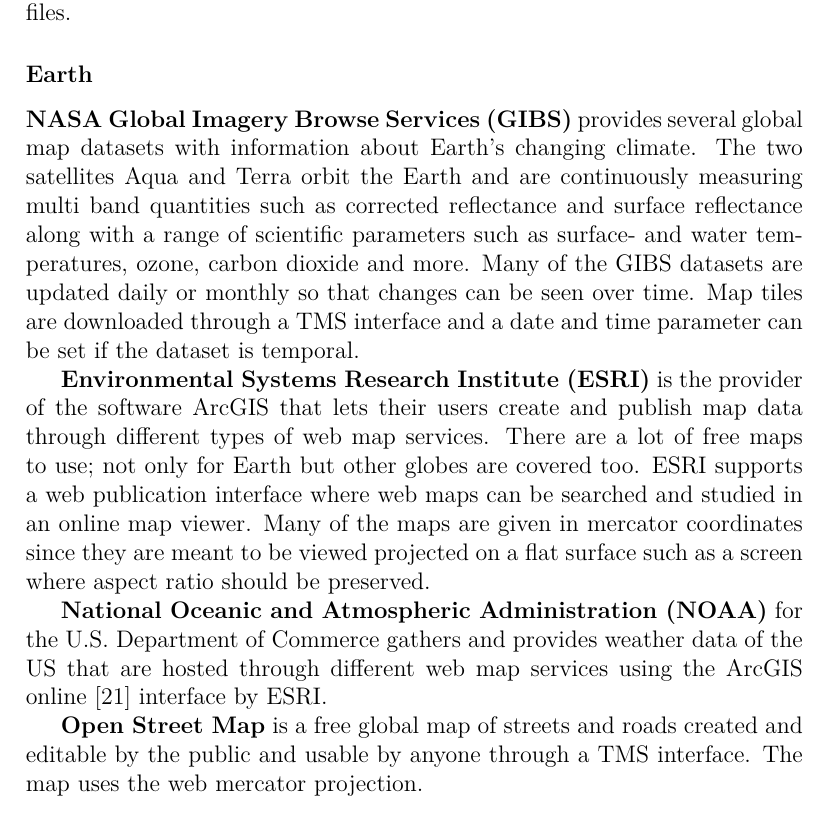
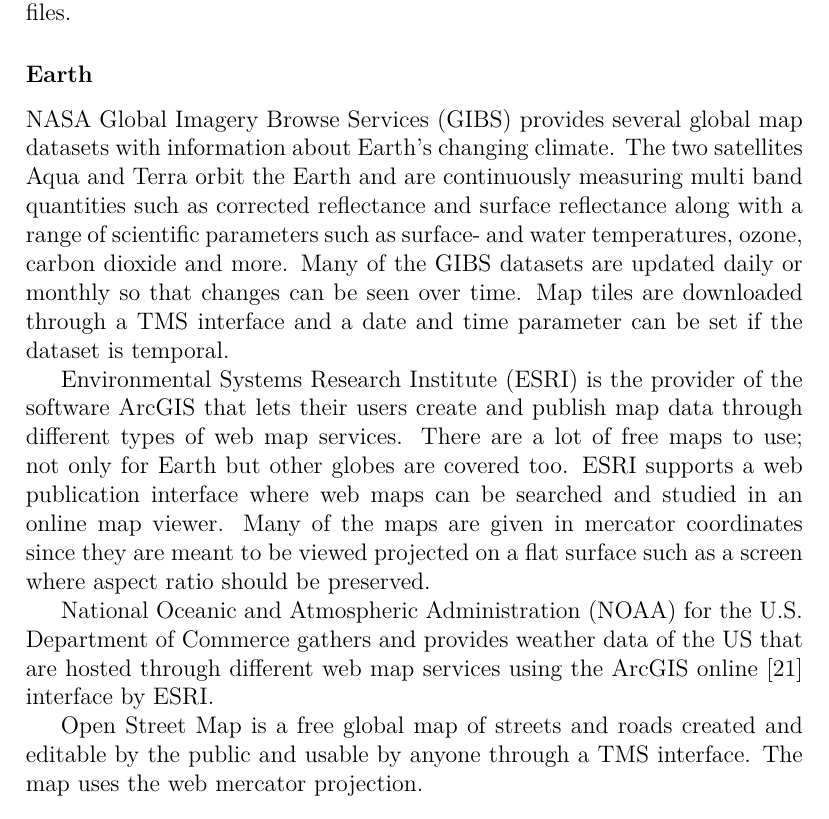
Before and after one commit to nusic/globe_browsing_report, a LaTeX thesis (report.tex, which reads theoretical_background.tex): part of page 37 of 49, cut so that both start at the same text. Compiled offline with pdfLaTeX.

Commit message:
Update bold names.

```diff
--- a/theoretical_background.tex
+++ b/theoretical_background.tex
@@ -709,13 +709,13 @@
 
 \subsubsection{Earth}
 
-\textbf{NASA Global Imagery Browse Services (GIBS)} provides several global map datasets with information about Earth's changing climate. The two satellites Aqua and Terra orbit the Earth and are continuously measuring multi band quantities such as corrected reflectance and surface reflectance along with a range of scientific parameters such as surface- and water temperatures, ozone, carbon dioxide and more. Many of the GIBS datasets are updated daily or monthly so that changes can be seen over time. Map tiles are downloaded through a TMS interface and a date and time parameter can be set if the dataset is temporal.
+NASA Global Imagery Browse Services (GIBS) provides several global map datasets with information about Earth's changing climate. The two satellites Aqua and Terra orbit the Earth and are continuously measuring multi band quantities such as corrected reflectance and surface reflectance along with a range of scientific parameters such as surface- and water temperatures, ozone, carbon dioxide and more. Many of the GIBS datasets are updated daily or monthly so that changes can be seen over time. Map tiles are downloaded through a TMS interface and a date and time parameter can be set if the dataset is temporal.
 
-\textbf{Environmental Systems Research Institute (ESRI)} is the provider of the software ArcGIS that lets their users create and publish map data through different types of web map services. There are a lot of free maps to use; not only for Earth but other globes are covered too. ESRI supports a web publication interface where web maps can be searched and studied in an online map viewer. Many of the maps are given in mercator coordinates since they are meant to be viewed projected on a flat surface such as a screen where aspect ratio should be preserved.
+Environmental Systems Research Institute (ESRI) is the provider of the software ArcGIS that lets their users create and publish map data through different types of web map services. There are a lot of free maps to use; not only for Earth but other globes are covered too. ESRI supports a web publication interface where web maps can be searched and studied in an online map viewer. Many of the maps are given in mercator coordinates since they are meant to be viewed projected on a flat surface such as a screen where aspect ratio should be preserved.
 
-\textbf{National Oceanic and Atmospheric Administration (NOAA)} for the U.S. Department of Commerce gathers and provides weather data of the US that are hosted through different web map services using the ArcGIS online \cite{arcgis} interface by ESRI.
+National Oceanic and Atmospheric Administration (NOAA) for the U.S. Department of Commerce gathers and provides weather data of the US that are hosted through different web map services using the ArcGIS online \cite{arcgis} interface by ESRI.
 
-\textbf{Open Street Map} is a free global map of streets and roads created and editable by the public and usable by anyone through a TMS interface. The map uses the web mercator projection.
+Open Street Map is a free global map of streets and roads created and editable by the public and usable by anyone through a TMS interface. The map uses the web mercator projection.
 
 \subsubsection{Mars}
 
```
